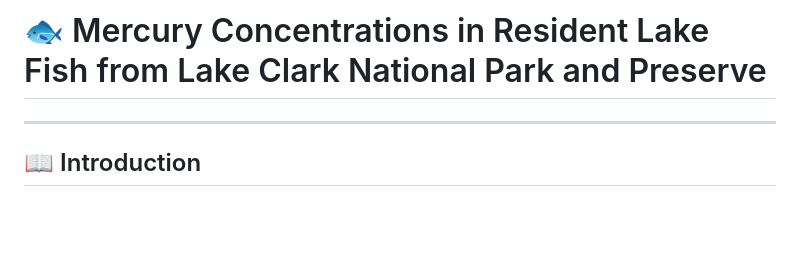
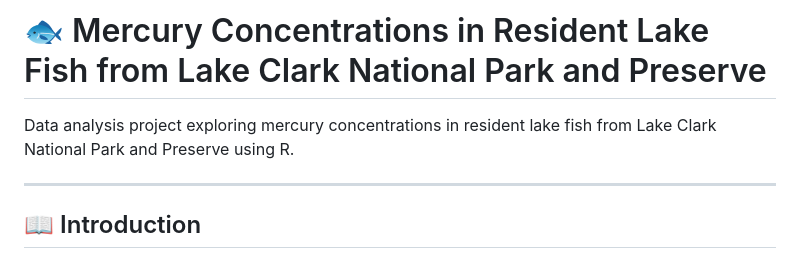
Before and after one commit to ssagastume11/Mercury-Concentrations-in-Resident-Lake-Fish, a Markdown page: README.md, the part around one of its changes. Drawn GitHub-style; blank space fills up the shorter version.

```diff
--- a/README.md
+++ b/README.md
@@ -1,6 +1,6 @@
 # 🐟 Mercury Concentrations in Resident Lake Fish from Lake Clark National Park and Preserve
 
-
+Data analysis project exploring mercury concentrations in resident lake fish from Lake Clark National Park and Preserve using R.
 
 ---
 
```
Also changed, not shown: other parts of README.md (+2 -2 lines).
